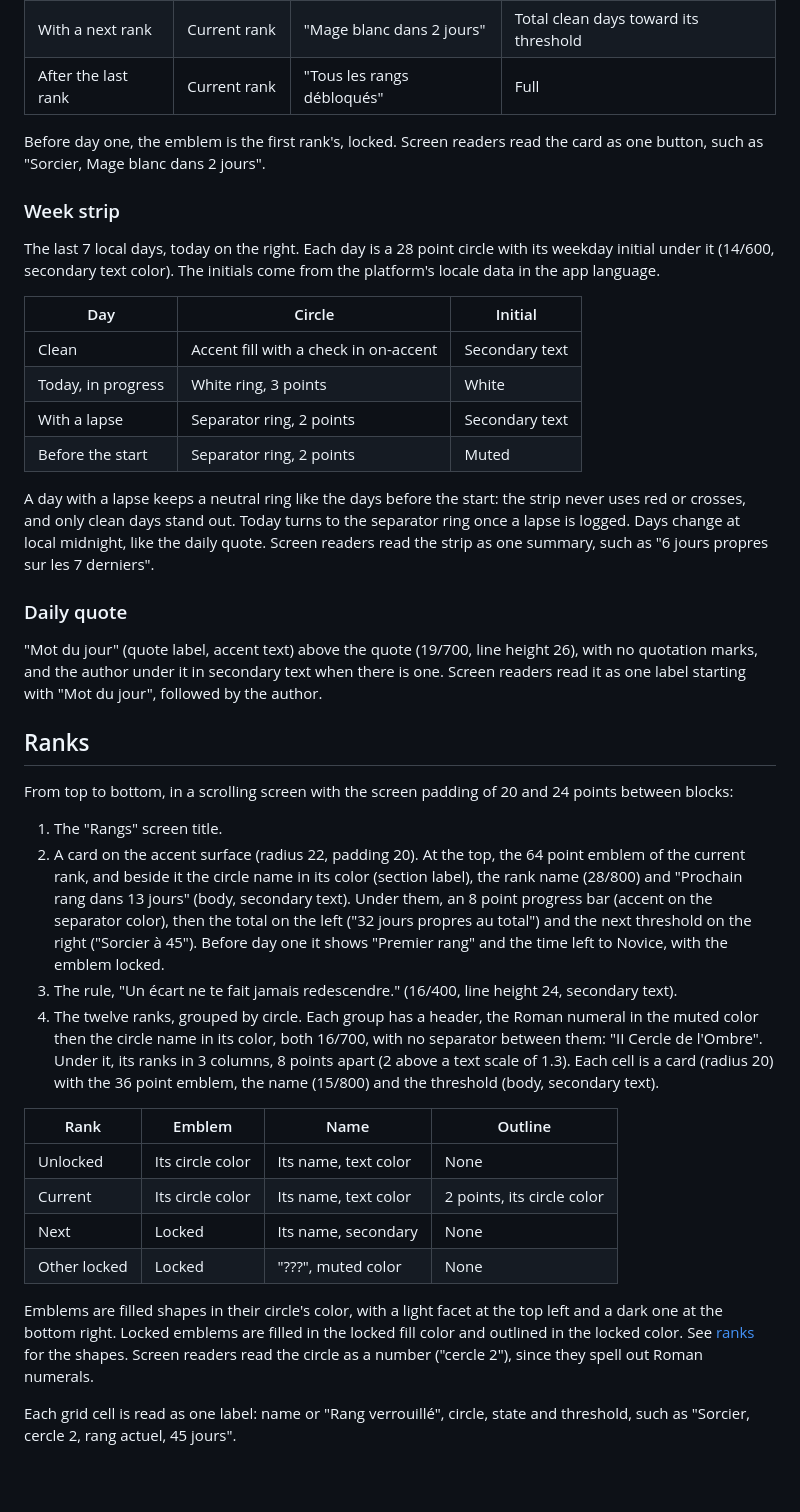
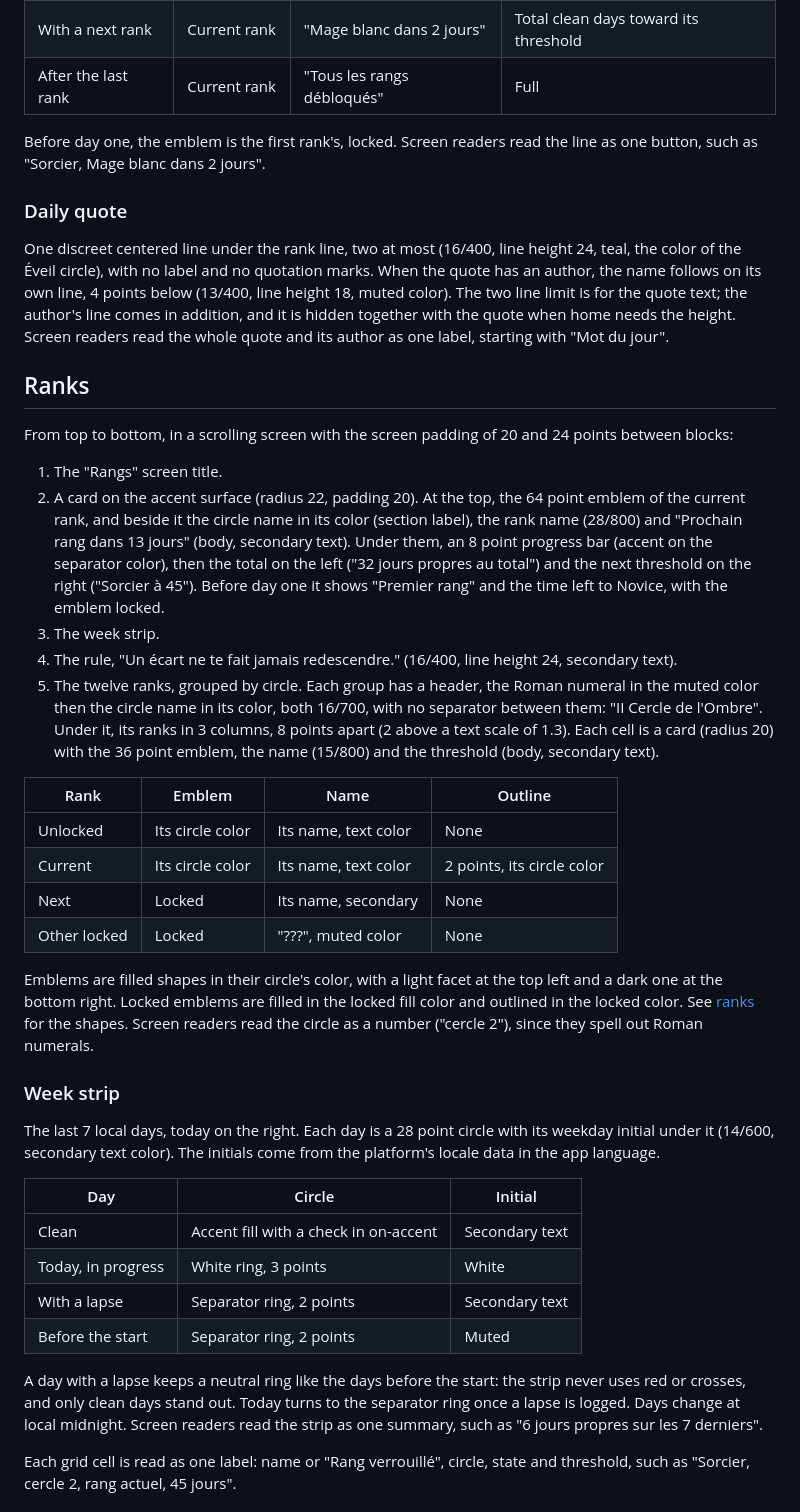
Before and after one commit to fnyx-group/flust, a Markdown page: docs/design/design-system.md, the part around one of its changes. GitHub-like rendering; blank space fills up the shorter version.

```diff
--- a/docs/design/design-system.md
+++ b/docs/design/design-system.md
@@ -150,7 +157,30 @@ A card on the accent surface (radius 22, padding 20) under the ring. It holds th
 | With a next rank    | Current rank | "Mage blanc dans 2 jours"  | Total clean days toward its threshold |
 | After the last rank | Current rank | "Tous les rangs débloqués" | Full                                  |
 
-Before day one, the emblem is the first rank's, locked. Screen readers read the card as one button, such as "Sorcier, Mage blanc dans 2 jours".
+Before day one, the emblem is the first rank's, locked. Screen readers read the line as one button, such as "Sorcier, Mage blanc dans 2 jours".
+
+### Daily quote
+
+One discreet centered line under the rank line, two at most (16/400, line height 24, teal, the color of the Éveil circle), with no label and no quotation marks. When the quote has an author, the name follows on its own line, 4 points below (13/400, line height 18, muted color). The two line limit is for the quote text; the author's line comes in addition, and it is hidden together with the quote when home needs the height. Screen readers read the whole quote and its author as one label, starting with "Mot du jour".
+
+## Ranks
+
+From top to bottom, in a scrolling screen with the screen padding of 20 and 24 points between blocks:
+
+1. The "Rangs" screen title.
+2. A card on the accent surface (radius 22, padding 20). At the top, the 64 point emblem of the current rank, and beside it the circle name in its color (section label), the rank name (28/800) and "Prochain rang dans 13 jours" (body, secondary text). Under them, an 8 point progress bar (accent on the separator color), then the total on the left ("32 jours propres au total") and the next threshold on the right ("Sorcier à 45"). Before day one it shows "Premier rang" and the time left to Novice, with the emblem locked.
+3. The week strip.
+4. The rule, "Un écart ne te fait jamais redescendre." (16/400, line height 24, secondary text).
+5. The twelve ranks, grouped by circle. Each group has a header, the Roman numeral in the muted color then the circle name in its color, both 16/700, with no separator between them: "II Cercle de l'Ombre". Under it, its ranks in 3 columns, 8 points apart (2 above a text scale of 1.3). Each cell is a card (radius 20) with the 36 point emblem, the name (15/800) and the threshold (body, secondary text).
+
+| Rank         | Emblem           | Name                 | Outline                    |
+| ------------ | ---------------- | -------------------- | -------------------------- |
+| Unlocked     | Its circle color | Its name, text color | None                       |
+| Current      | Its circle color | Its name, text color | 2 points, its circle color |
+| Next         | Locked           | Its name, secondary  | None                       |
+| Other locked | Locked           | "???", muted color   | None                       |
+
+Emblems are filled shapes in their circle's color, with a light facet at the top left and a dark one at the bottom right. Locked emblems are filled in the locked fill color and outlined in the locked color. See [ranks](../product/ranks.md) for the shapes. Screen readers read the circle as a number ("cercle 2"), since they spell out Roman numerals.
 
 ### Week strip
 
@@ -163,29 +193,7 @@ The last 7 local days, today on the right. Each day is a 28 point circle with it
 | With a lapse       | Separator ring, 2 points              | Secondary text |
 | Before the start   | Separator ring, 2 points              | Muted          |
 
-A day with a lapse keeps a neutral ring like the days before the start: the strip never uses red or crosses, and only clean days stand out. Today turns to the separator ring once a lapse is logged. Days change at local midnight, like the daily quote. Screen readers read the strip as one summary, such as "6 jours propres sur les 7 derniers".
-
-### Daily quote
-
-"Mot du jour" (quote label, accent text) above the quote (19/700, line height 26), with no quotation marks, and the author under it in secondary text when there is one. Screen readers read it as one label starting with "Mot du jour", followed by the author.
-
-## Ranks
-
-From top to bottom, in a scrolling screen with the screen padding of 20 and 24 points between blocks:
-
-1. The "Rangs" screen title.
-2. A card on the accent surface (radius 22, padding 20). At the top, the 64 point emblem of the current rank, and beside it the circle name in its color (section label), the rank name (28/800) and "Prochain rang dans 13 jours" (body, secondary text). Under them, an 8 point progress bar (accent on the separator color), then the total on the left ("32 jours propres au total") and the next threshold on the right ("Sorcier à 45"). Before day one it shows "Premier rang" and the time left to Novice, with the emblem locked.
-3. The rule, "Un écart ne te fait jamais redescendre." (16/400, line height 24, secondary text).
-4. The twelve ranks, grouped by circle. Each group has a header, the Roman numeral in the muted color then the circle name in its color, both 16/700, with no separator between them: "II Cercle de l'Ombre". Under it, its ranks in 3 columns, 8 points apart (2 above a text scale of 1.3). Each cell is a card (radius 20) with the 36 point emblem, the name (15/800) and the threshold (body, secondary text).
-
-| Rank         | Emblem           | Name                 | Outline                    |
-| ------------ | ---------------- | -------------------- | -------------------------- |
-| Unlocked     | Its circle color | Its name, text color | None                       |
-| Current      | Its circle color | Its name, text color | 2 points, its circle color |
-| Next         | Locked           | Its name, secondary  | None                       |
-| Other locked | Locked           | "???", muted color   | None                       |
-
-Emblems are filled shapes in their circle's color, with a light facet at the top left and a dark one at the bottom right. Locked emblems are filled in the locked fill color and outlined in the locked color. See [ranks](../product/ranks.md) for the shapes. Screen readers read the circle as a number ("cercle 2"), since they spell out Roman numerals.
+A day with a lapse keeps a neutral ring like the days before the start: the strip never uses red or crosses, and only clean days stand out. Today turns to the separator ring once a lapse is logged. Days change at local midnight. Screen readers read the strip as one summary, such as "6 jours propres sur les 7 derniers".
 
 Each grid cell is read as one label: name or "Rang verrouillé", circle, state and threshold, such as "Sorcier, cercle 2, rang actuel, 45 jours".
 
```
Also changed, not shown: other parts of docs/design/design-system.md (+20 -13 lines), docs/product/features.md (+6 -7 lines), docs/design/screens/home-first-day.png, docs/design/screens/home.png, 18 other files.
